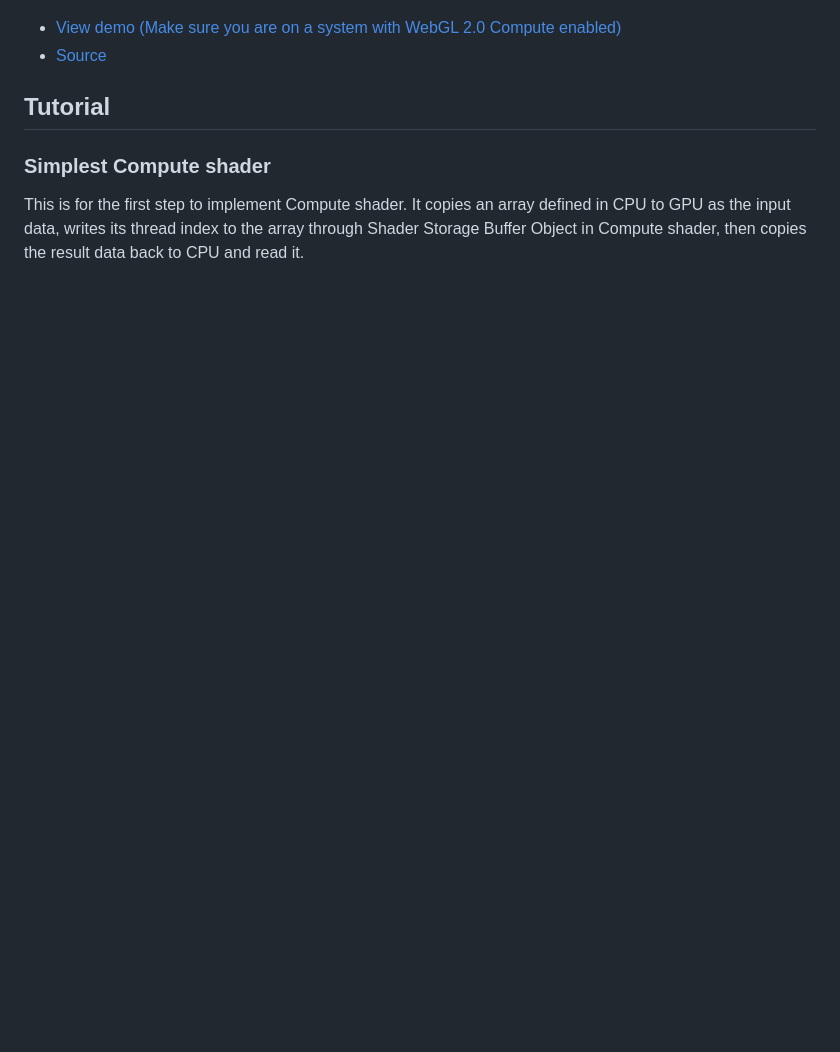
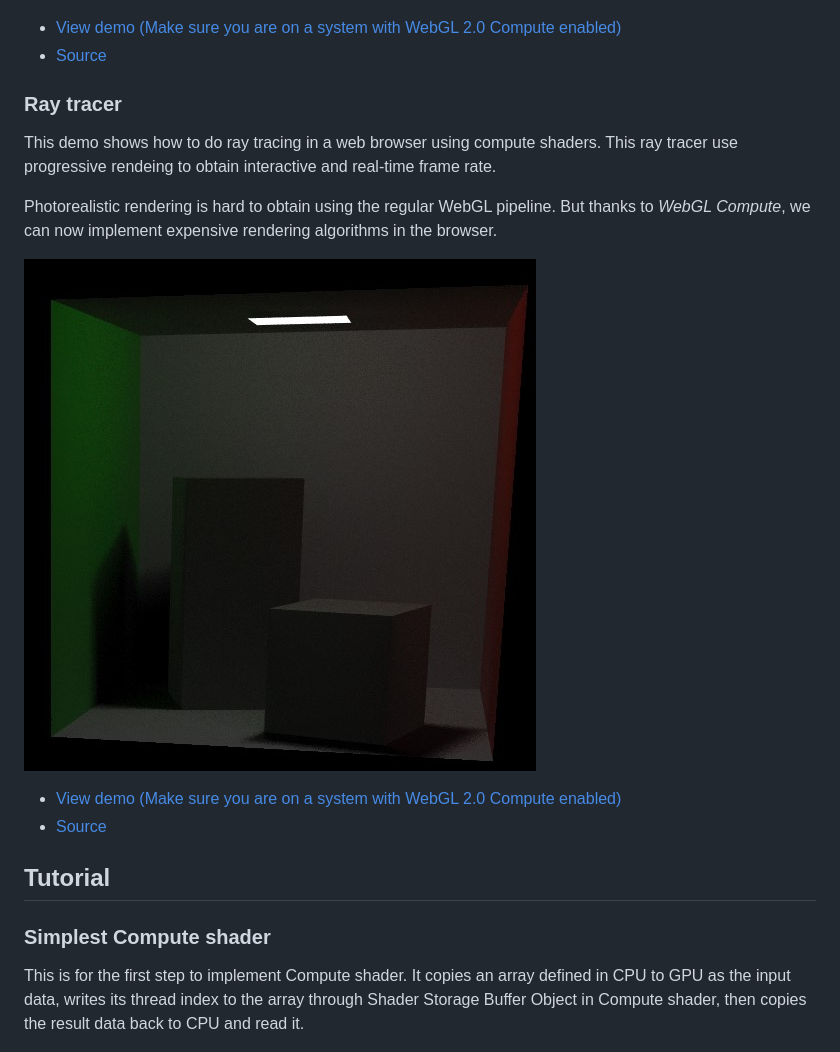
Before and after one commit to 9ballsyndrome/WebGL_Compute_shader, a Markdown page: README.md, the part around the change. Drawn GitHub-style; pictures changed too: document/raytracing.jpg (added); blank space fills up the shorter version.

Commit message:
Add webgpu-toy-ray-tracer demo

```diff
--- a/README.md
+++ b/README.md
@@ -49,6 +49,17 @@ Note that WebGL initialization time, for example shader compile, is not included
 - [View demo (Make sure you are on a system with WebGL 2.0 Compute enabled)](https://9ballsyndrome.github.io/WebGL_Compute_shader/webgl-compute-bitonicSort)
 - [Source](https://github.com/9ballsyndrome/WebGL_Compute_shader/tree/master/webgl-compute-bitonicSort)
 
+### Ray tracer
+
+This demo shows how to do ray tracing in a web browser using compute shaders. This ray tracer use progressive rendeing to obtain interactive and real-time frame rate.
+
+Photorealistic rendering is hard to obtain using the regular WebGL pipeline. But thanks to *WebGL Compute*, we can now implement expensive rendering algorithms in the browser.
+
+[![raytracing.jpg](document/raytracing.jpg)](https://oktomus.github.io/webgpu-toy-ray-tracer/)
+
+- [View demo (Make sure you are on a system with WebGL 2.0 Compute enabled)](https://oktomus.github.io/webgpu-toy-ray-tracer/)
+- [Source](https://github.com/oktomus/webgpu-toy-ray-tracer)
+
 
 ## Tutorial
 
```
